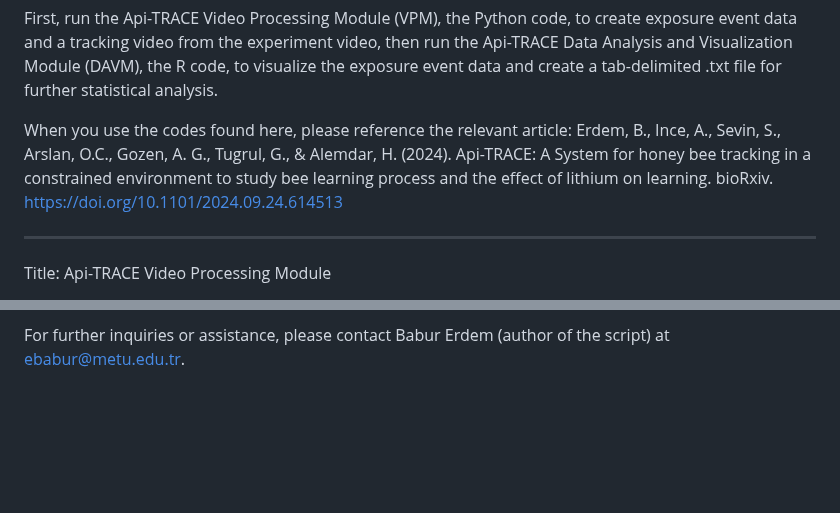
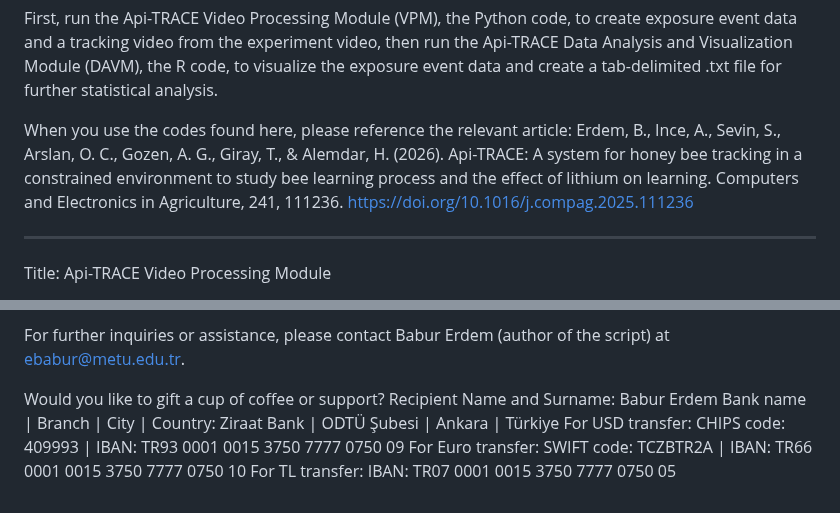
Before and after one commit to baburerdem/Api-TRACE, a Markdown page: README.md, 2 parts joined by grey strips. Drawn GitHub-style; blank space fills up the shorter version.

```diff
--- a/README.md
+++ b/README.md
@@ -2,7 +2,8 @@ Api-TRACE: Honey Bee Tracking in Constrained Environments, a computer vision-aid
 
 First, run the Api-TRACE Video Processing Module (VPM), the Python code, to create exposure event data and a tracking video from the experiment video, then run the Api-TRACE Data Analysis and Visualization Module (DAVM), the R code, to visualize the exposure event data and create a tab-delimited .txt file for further statistical analysis.
 
-When you use the codes found here, please reference the relevant article: Erdem, B., Ince, A., Sevin, S., Arslan, O.C., Gozen, A. G.,  Tugrul, G., & Alemdar, H. (2024). Api-TRACE: A System for honey bee tracking in a constrained environment to study bee learning process and the effect of lithium on learning. bioRxiv. https://doi.org/10.1101/2024.09.24.614513
+When you use the codes found here, please reference the relevant article:
+Erdem, B., Ince, A., Sevin, S., Arslan, O. C., Gozen, A. G., Giray, T., & Alemdar, H. (2026). Api-TRACE: A system for honey bee tracking in a constrained environment to study bee learning process and the effect of lithium on learning. Computers and Electronics in Agriculture, 241, 111236. https://doi.org/10.1016/j.compag.2025.111236
 
 ---
 Title: Api-TRACE Video Processing Module
@@ -94,3 +95,10 @@ Note:
 - Make sure that the independent variables you enter are consistent with the column names in the metadata file.
 
 For further inquiries or assistance, please contact Babur Erdem (author of the script) at ebabur@metu.edu.tr.
+
+Would you like to gift a cup of coffee or support?
+Recipient Name and Surname: Babur Erdem
+Bank name | Branch | City | Country: Ziraat Bank | ODTÜ Şubesi | Ankara | Türkiye
+For USD transfer: CHIPS code: 409993 | IBAN: TR93 0001 0015 3750 7777 0750 09
+For Euro transfer: SWIFT code: TCZBTR2A | IBAN: TR66 0001 0015 3750 7777 0750 10
+For TL transfer: IBAN: TR07 0001 0015 3750 7777 0750 05
```
